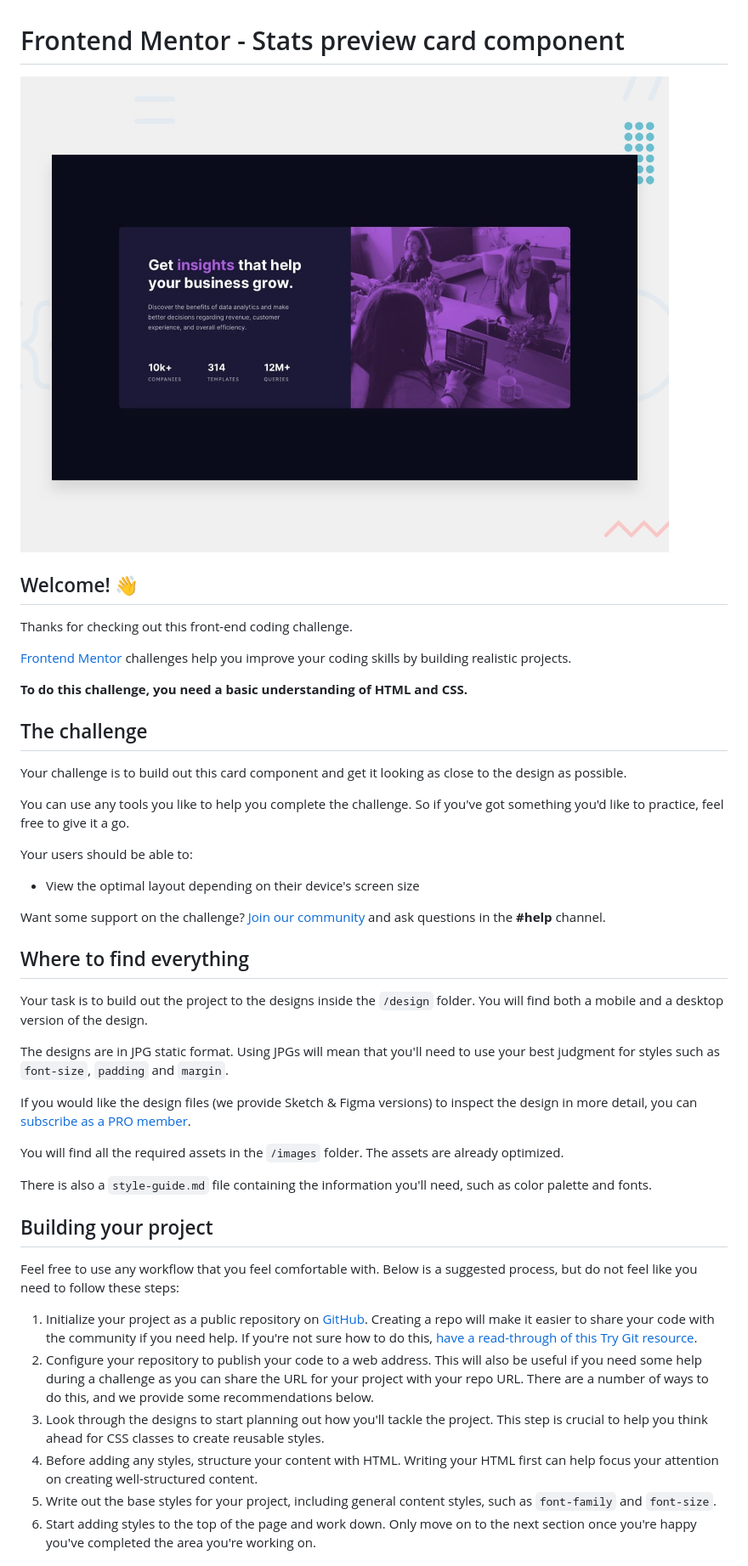
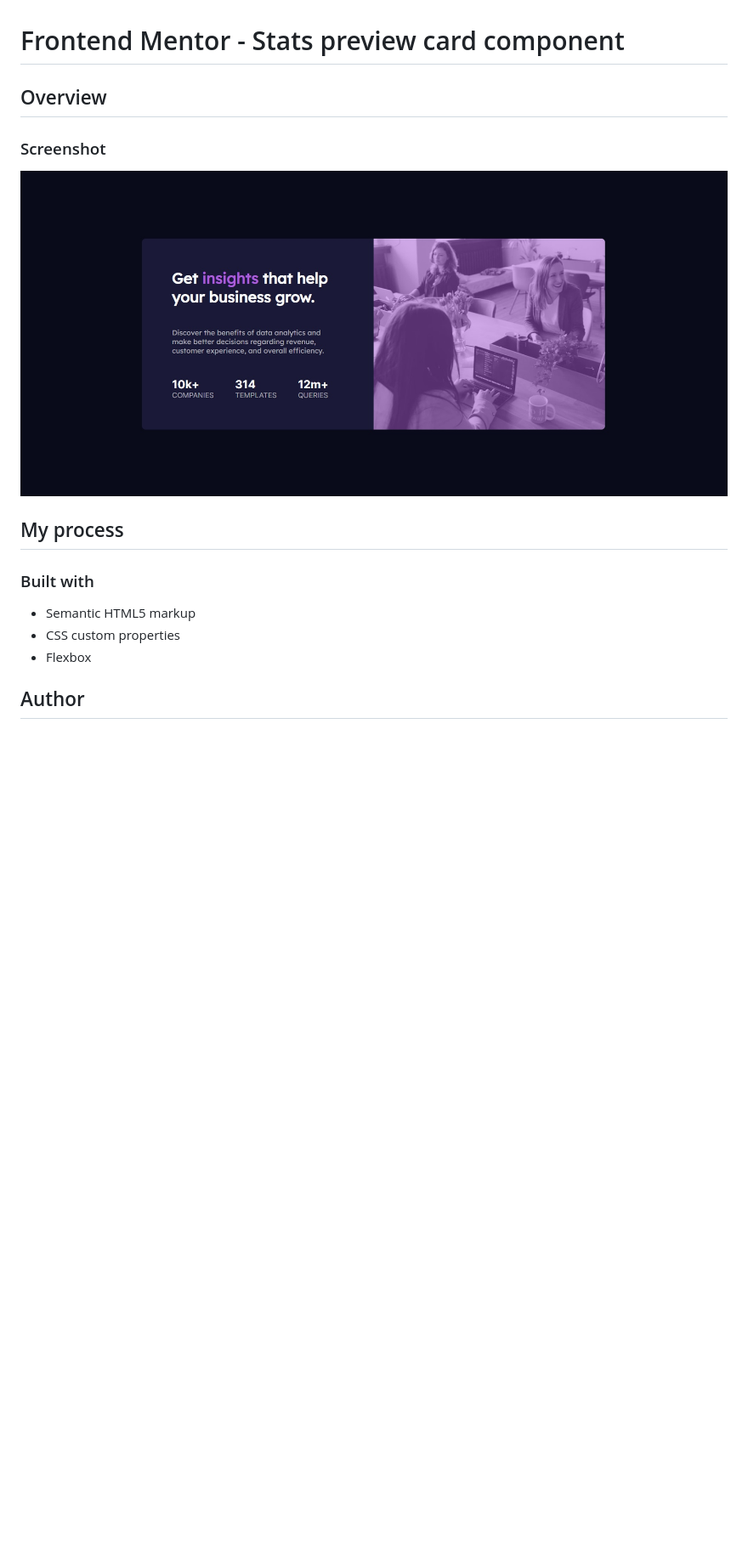
Before and after one commit to roraima1986/stats-preview-card.github.io, a Markdown page: README.md, the part around the change printed below. Shown: that part at 85% size. Drawn GitHub-style; pictures changed too: design/stats-preview-design.jpg (added); blank space fills up the shorter version.

```diff
--- a/README.md
+++ b/README.md
@@ -1,47 +1,19 @@
 # Frontend Mentor - Stats preview card component
 
-![Design preview for the Stats preview card component coding challenge](./design/desktop-preview.jpg)
+## Overview
 
-## Welcome! 👋
+### Screenshot
 
-Thanks for checking out this front-end coding challenge.
+![Design preview for Stats preview card component coding challenge](./design/stats-preview-design.jpg)
 
-[Frontend Mentor](https://www.frontendmentor.io) challenges help you improve your coding skills by building realistic projects.
+## My process
 
-**To do this challenge, you need a basic understanding of HTML and CSS.**
+### Built with
 
-## The challenge
+- Semantic HTML5 markup
+- CSS custom properties
+- Flexbox
 
-Your challenge is to build out this card component and get it looking as close to the design as possible.
 
-You can use any tools you like to help you complete the challenge. So if you've got something you'd like to practice, feel free to give it a go.
+## Author
 
-Your users should be able to:
-
-- View the optimal layout depending on their device's screen size
-
-Want some support on the challenge? [Join our community](https://www.frontendmentor.io/community) and ask questions in the **#help** channel.
-
-## Where to find everything
-
-Your task is to build out the project to the designs inside the `/design` folder. You will find both a mobile and a desktop version of the design.
-
-The designs are in JPG static format. Using JPGs will mean that you'll need to use your best judgment for styles such as `font-size`, `padding` and `margin`.
-
-If you would like the design files (we provide Sketch & Figma versions) to inspect the design in more detail, you can [subscribe as a PRO member](https://www.frontendmentor.io/pro).
-
-You will find all the required assets in the `/images` folder. The assets are already optimized.
-
-There is also a `style-guide.md` file containing the information you'll need, such as color palette and fonts.
-
-## Building your project
-
-Feel free to use any workflow that you feel comfortable with. Below is a suggested process, but do not feel like you need to follow these steps:
-
-1. Initialize your project as a public repository on [GitHub](https://github.com/). Creating a repo will make it easier to share your code with the community if you need help. If you're not sure how to do this, [have a read-through of this Try Git resource](https://try.github.io/).
-2. Configure your repository to publish your code to a web address. This will also be useful if you need some help during a challenge as you can share the URL for your project with your repo URL. There are a number of ways to do this, and we provide some recommendations below.
-3. Look through the designs to start planning out how you'll tackle the project. This step is crucial to help you think ahead for CSS classes to create reusable styles.
-4. Before adding any styles, structure your content with HTML. Writing your HTML first can help focus your attention on creating well-structured content.
-5. Write out the base styles for your project, including general content styles, such as `font-family` and `font-size`.
-6. Start adding styles to the top of the page and work down. Only move on to the next section once you're happy you've completed the area you're working on.
-
```
Also changed, not shown: other parts of README.md (+1 -44 lines).
